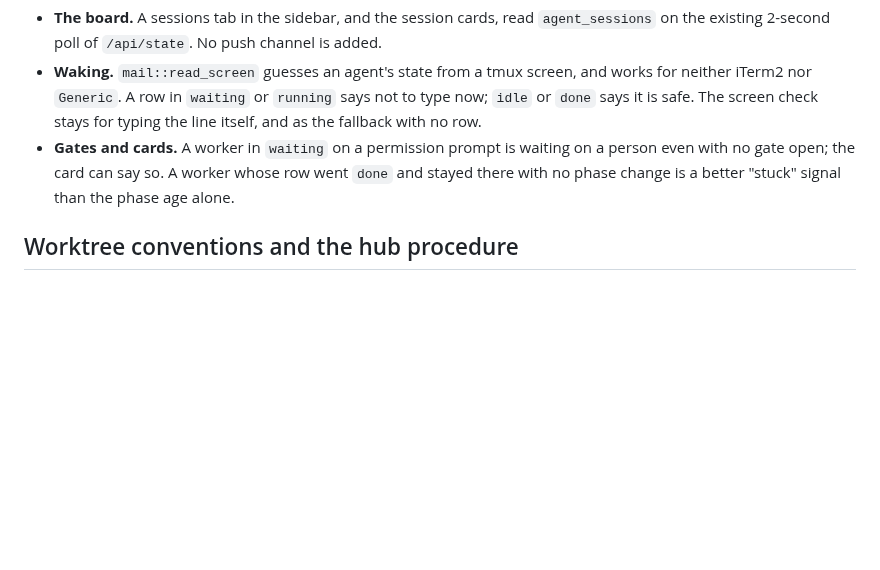
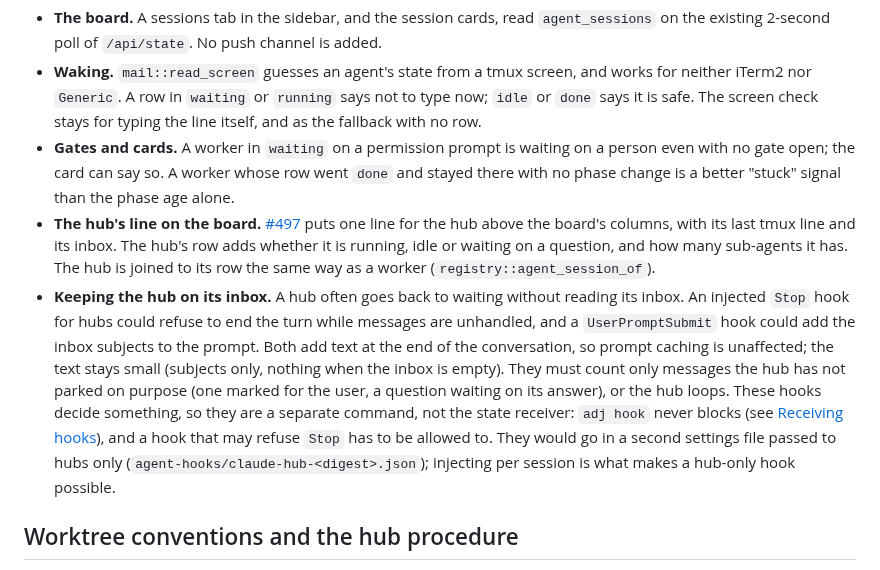
Before and after one commit to syarihu/agent-adjutant, a Markdown page: docs/session-state.md, the part around one of its changes. GitHub-like rendering; blank space fills up the shorter version.

Commit message:
List the hub's board line and inbox hooks as later consumers
Co-Authored-By: Claude Opus 5.5 (1M context) <noreply@anthropic.com>

```diff
--- a/docs/session-state.md
+++ b/docs/session-state.md
@@ -346,6 +346,20 @@ None of this is in the foundation; it is listed so the ledger carries what it wi
 - **Gates and cards.** A worker in `waiting` on a permission prompt is waiting on a person even with
   no gate open; the card can say so. A worker whose row went `done` and stayed there with no phase
   change is a better "stuck" signal than the phase age alone.
+- **The hub's line on the board.** [#497](https://github.com/syarihu/agent-adjutant/issues/497)
+  puts one line for the hub above the board's columns, with its last tmux line and its inbox. The
+  hub's row adds whether it is running, idle or waiting on a question, and how many sub-agents it
+  has. The hub is joined to its row the same way as a worker (`registry::agent_session_of`).
+- **Keeping the hub on its inbox.** A hub often goes back to waiting without reading its inbox. An
+  injected `Stop` hook for hubs could refuse to end the turn while messages are unhandled, and a
+  `UserPromptSubmit` hook could add the inbox subjects to the prompt. Both add text at the end of
+  the conversation, so prompt caching is unaffected; the text stays small (subjects only, nothing when
+  the inbox is empty). They must count only messages the hub has not parked on purpose (one marked
+  for the user, a question waiting on its answer), or the hub loops. These hooks decide something,
+  so they are a separate command, not the state receiver: `adj hook` never blocks (see
+  [Receiving hooks](#receiving-hooks)), and a hook that may refuse `Stop` has to be allowed to. They
+  would go in a second settings file passed to hubs only (`agent-hooks/claude-hub-<digest>.json`);
+  injecting per session is what makes a hub-only hook possible.
 
 ## Worktree conventions and the hub procedure
 
```
Also changed, not shown: other parts of docs/session-state.md (+2 -2 lines).
